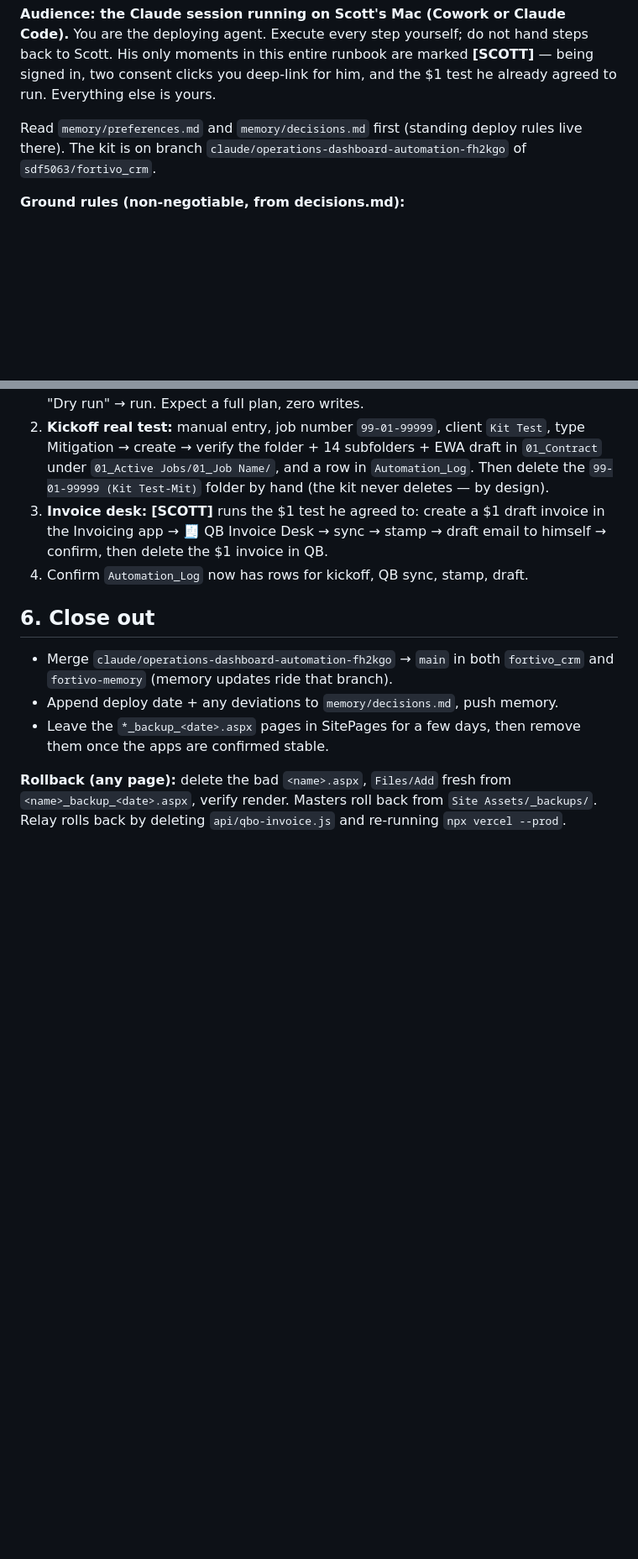
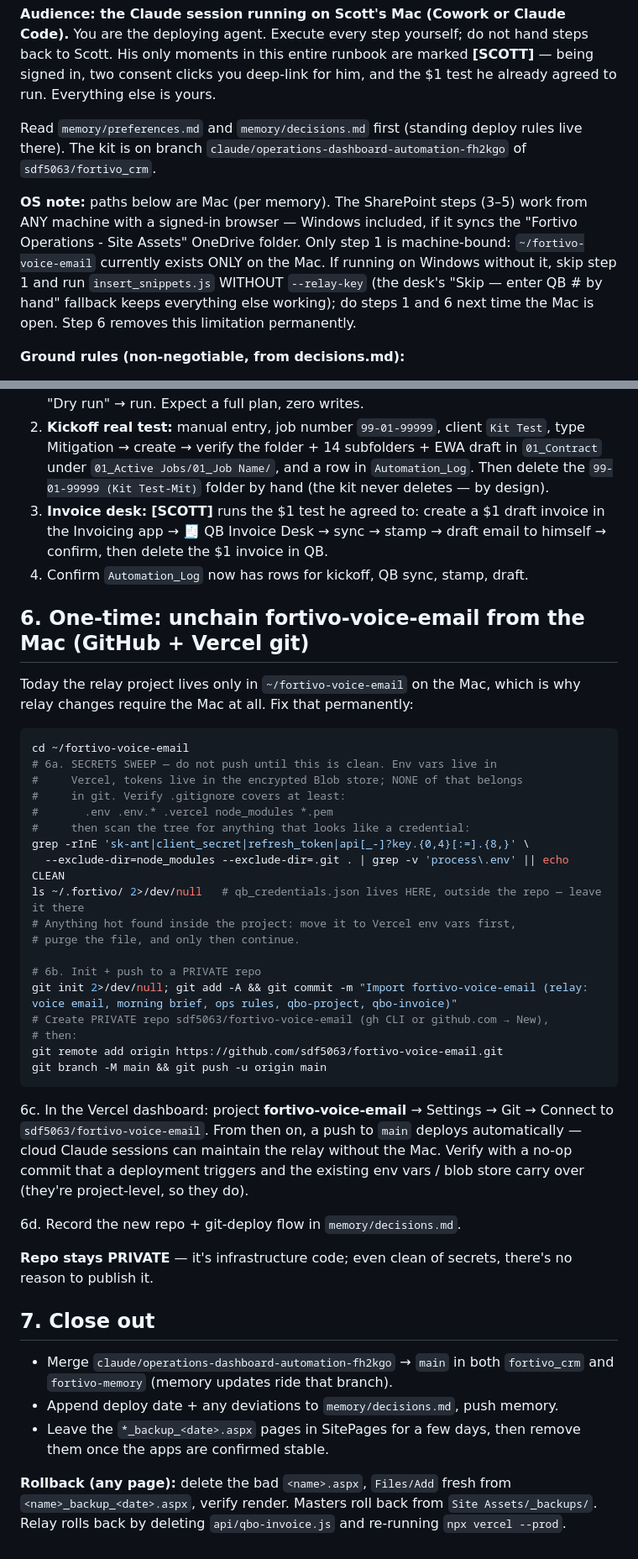
Before and after one commit to sdf5063/fortivo_crm, a Markdown page: ops-automation/install/AGENT_RUNBOOK.md, 2 parts joined by grey strips. Shown at 84% size. Rendered like a GitHub page; blank space fills up the shorter version.

Commit message:
Runbook: OS-flexibility note + one-time GitHub/Vercel-git step for the relay
- Top note: SharePoint steps run from any signed-in browser (Windows OK if
  OneDrive syncs Site Assets); only the relay step is Mac-bound today, with
  a documented skip/fallback path.
- New step 6: secrets sweep, push ~/fortivo-voice-email to a PRIVATE GitHub
  repo, connect the Vercel project to it — unchains relay maintenance from
  the Mac permanently. Close-out renumbered to 7.

Co-Authored-By: Claude Fable 5 <noreply@anthropic.com>
Claude-Session: https://claude.ai/code/session_01EJzdmWzSrxak5jbZsanoJu

````diff
--- a/ops-automation/install/AGENT_RUNBOOK.md
+++ b/ops-automation/install/AGENT_RUNBOOK.md
@@ -9,6 +9,15 @@ he already agreed to run. Everything else is yours.
 Read `memory/preferences.md` and `memory/decisions.md` first (standing deploy
 rules live there). The kit is on branch
 `claude/operations-dashboard-automation-fh2kgo` of `sdf5063/fortivo_crm`.
+
+**OS note:** paths below are Mac (per memory). The SharePoint steps (3–5) work
+from ANY machine with a signed-in browser — Windows included, if it syncs the
+"Fortivo Operations - Site Assets" OneDrive folder. Only step 1 is
+machine-bound: `~/fortivo-voice-email` currently exists ONLY on the Mac. If
+running on Windows without it, skip step 1 and run `insert_snippets.js`
+WITHOUT `--relay-key` (the desk's "Skip — enter QB # by hand" fallback keeps
+everything else working); do steps 1 and 6 next time the Mac is open. Step 6
+removes this limitation permanently.
 
 **Ground rules (non-negotiable, from decisions.md):**
 - Canary-first before touching any production page. `sp_deploy_console.js`
@@ -117,7 +126,44 @@ nav must still work.
    draft email to himself → confirm, then delete the $1 invoice in QB.
 4. Confirm `Automation_Log` now has rows for kickoff, QB sync, stamp, draft.
 
-## 6. Close out
+## 6. One-time: unchain fortivo-voice-email from the Mac (GitHub + Vercel git)
+
+Today the relay project lives only in `~/fortivo-voice-email` on the Mac,
+which is why relay changes require the Mac at all. Fix that permanently:
+
+```bash
+cd ~/fortivo-voice-email
+# 6a. SECRETS SWEEP — do not push until this is clean. Env vars live in
+#     Vercel, tokens live in the encrypted Blob store; NONE of that belongs
+#     in git. Verify .gitignore covers at least:
+#       .env .env.* .vercel node_modules *.pem
+#     then scan the tree for anything that looks like a credential:
+grep -rInE 'sk-ant|client_secret|refresh_token|api[_-]?key.{0,4}[:=].{8,}' \
+  --exclude-dir=node_modules --exclude-dir=.git . | grep -v 'process\.env' || echo CLEAN
+ls ~/.fortivo/ 2>/dev/null   # qb_credentials.json lives HERE, outside the repo — leave it there
+# Anything hot found inside the project: move it to Vercel env vars first,
+# purge the file, and only then continue.
+
+# 6b. Init + push to a PRIVATE repo
+git init 2>/dev/null; git add -A && git commit -m "Import fortivo-voice-email (relay: voice email, morning brief, ops rules, qbo-project, qbo-invoice)"
+# Create PRIVATE repo sdf5063/fortivo-voice-email (gh CLI or github.com → New),
+# then:
+git remote add origin https://github.com/sdf5063/fortivo-voice-email.git
+git branch -M main && git push -u origin main
+```
+
+6c. In the Vercel dashboard: project **fortivo-voice-email** → Settings → Git
+→ Connect to `sdf5063/fortivo-voice-email`. From then on, a push to `main`
+deploys automatically — cloud Claude sessions can maintain the relay without
+the Mac. Verify with a no-op commit that a deployment triggers and the
+existing env vars / blob store carry over (they're project-level, so they do).
+
+6d. Record the new repo + git-deploy flow in `memory/decisions.md`.
+
+**Repo stays PRIVATE** — it's infrastructure code; even clean of secrets,
+there's no reason to publish it.
+
+## 7. Close out
 
 - Merge `claude/operations-dashboard-automation-fh2kgo` → `main` in both
   `fortivo_crm` and `fortivo-memory` (memory updates ride that branch).
````
